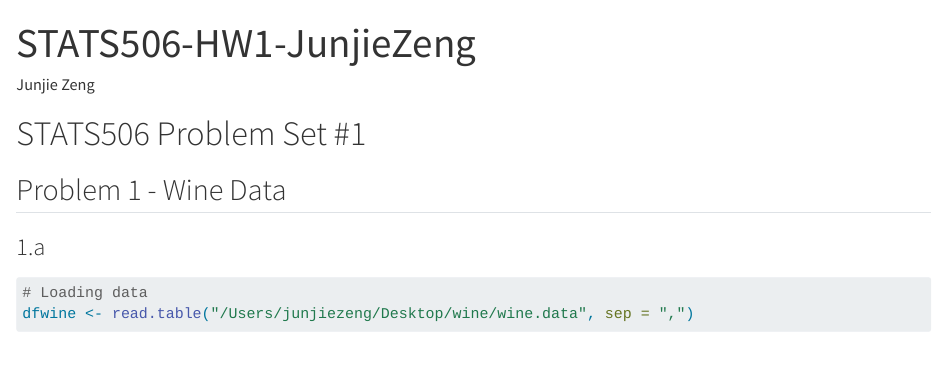
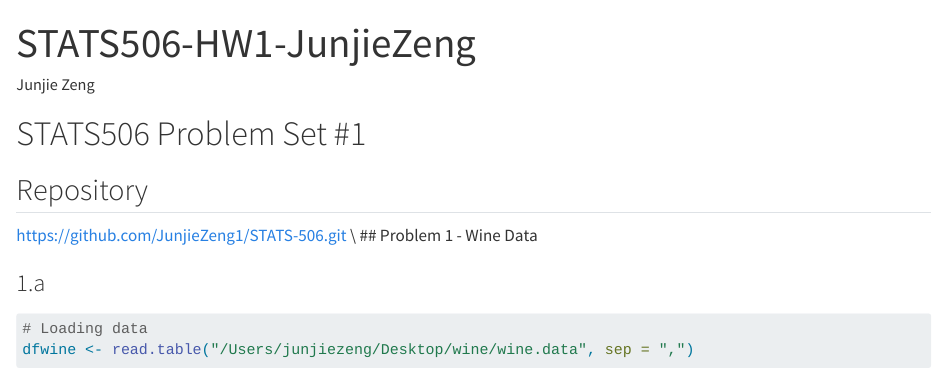
Before and after one commit to JunjieZeng1/STATS-506, a Quarto document (STATS506-HW1.qmd): the page in a window 1100 px wide, from its top. Rendered offline with R 4.5, knitr and Pandoc in place of Quarto, with nearby package versions; some code elsewhere in the file could not run offline; long lines of code are wrapped.

Commit message:
minor change

```diff
--- a/STATS506-HW1.qmd
+++ b/STATS506-HW1.qmd
@@ -6,7 +6,8 @@ editor: visual
 ---
 
 # STATS506 Problem Set #1
-
+## Repository
+https://github.com/JunjieZeng1/STATS-506.git \\
 ## Problem 1 - Wine Data
 
 ### 1.a
```
